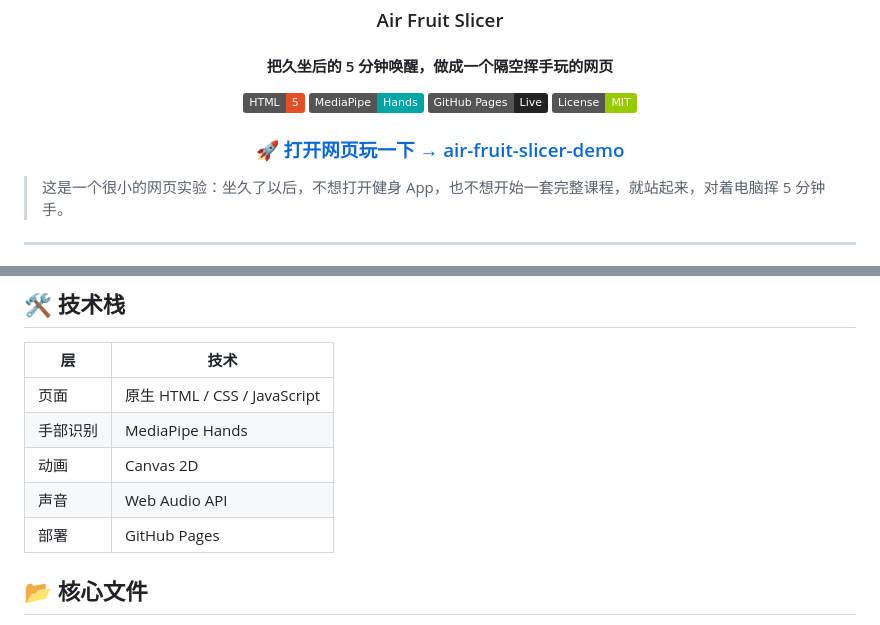
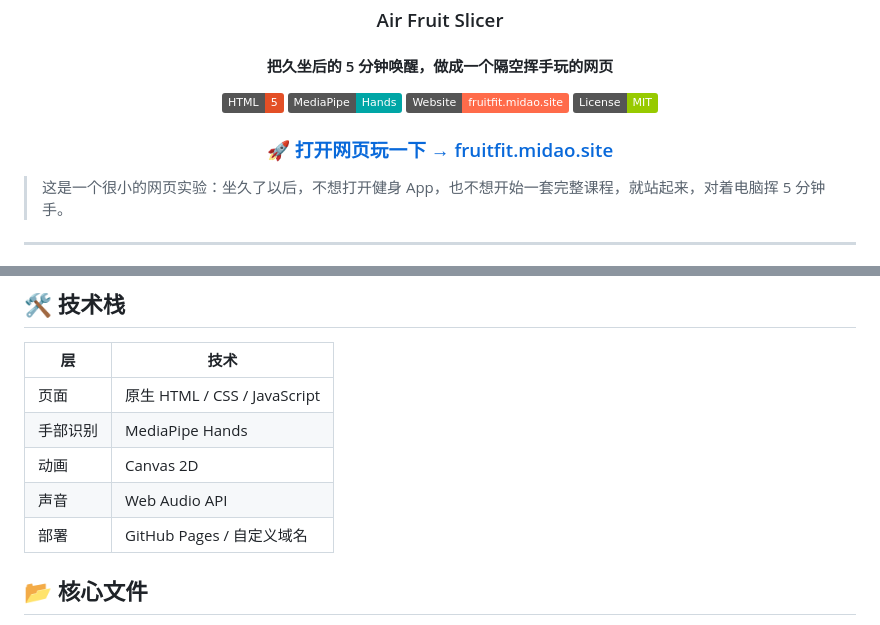
Before and after one commit to atian-create/air-fruit-slicer-demo, a Markdown page: README.md, 2 parts joined by grey strips. GitHub-like rendering; badges without logos.

Commit message:
docs: use fruitfit live site

```diff
--- a/README.md
+++ b/README.md
@@ -8,10 +8,10 @@
 
 [![HTML](https://img.shields.io/badge/HTML-5-E34F26?logo=html5&logoColor=white)](index.html)
 [![MediaPipe](https://img.shields.io/badge/MediaPipe-Hands-00A6A6)](https://developers.google.com/mediapipe)
-[![GitHub Pages](https://img.shields.io/badge/GitHub%20Pages-Live-222222?logo=github)](https://atian-create.github.io/air-fruit-slicer-demo/)
+[![Website](https://img.shields.io/badge/Website-fruitfit.midao.site-FF6B4A)](https://fruitfit.midao.site/)
 [![License](https://img.shields.io/badge/License-MIT-green.svg)](LICENSE)
 
-### 🚀 [打开网页玩一下 → air-fruit-slicer-demo](https://atian-create.github.io/air-fruit-slicer-demo/)
+### 🚀 [打开网页玩一下 → fruitfit.midao.site](https://fruitfit.midao.site/)
 
 </div>
 
@@ -107,7 +107,7 @@ python3 -m http.server 5178
 | 手部识别 | MediaPipe Hands |
 | 动画 | Canvas 2D |
 | 声音 | Web Audio API |
-| 部署 | GitHub Pages |
+| 部署 | GitHub Pages / 自定义域名 |
 
 ## 📂 核心文件
 
```
Also changed, not shown: other parts of README.md (+1 -1 lines).
